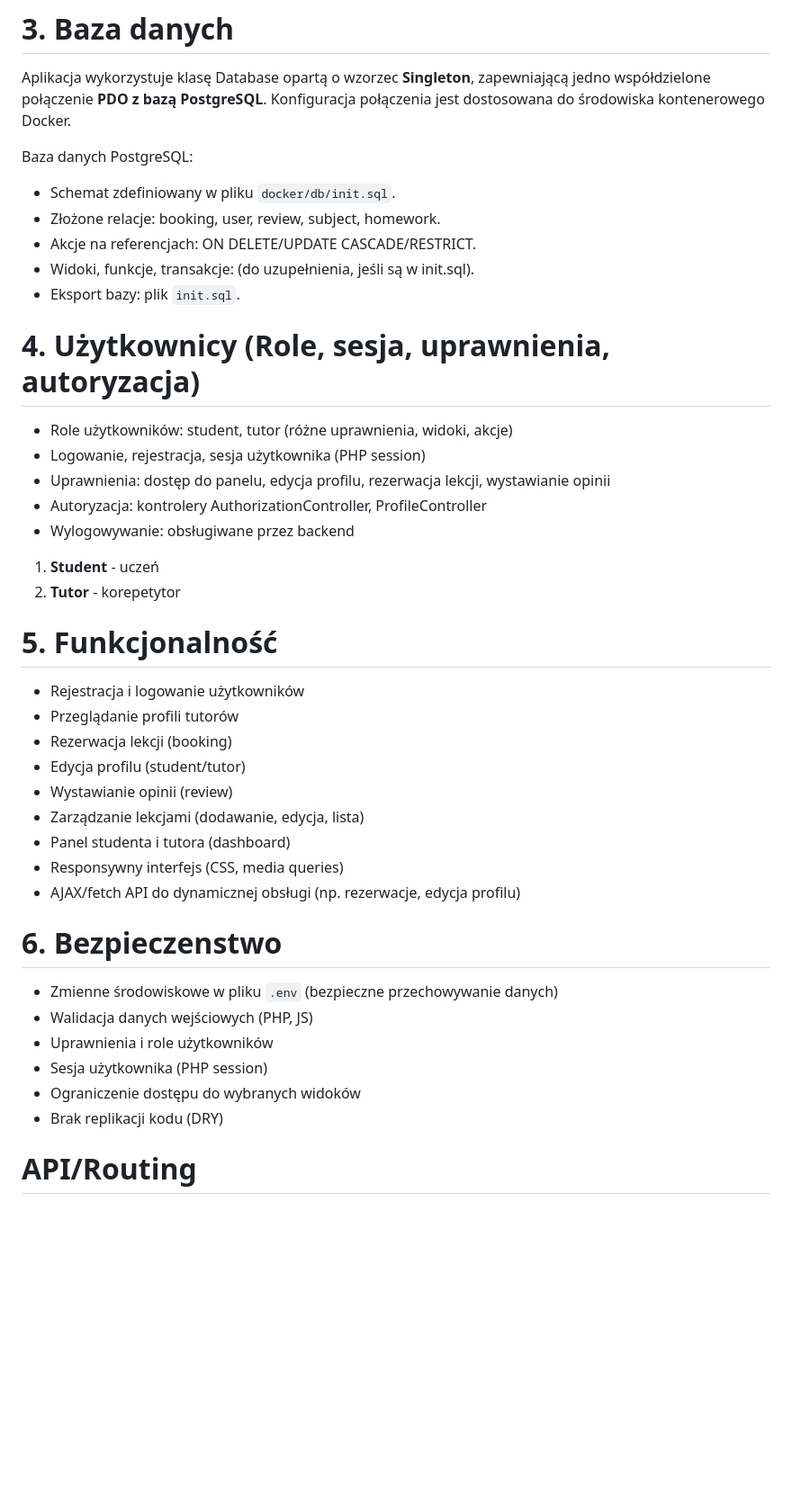
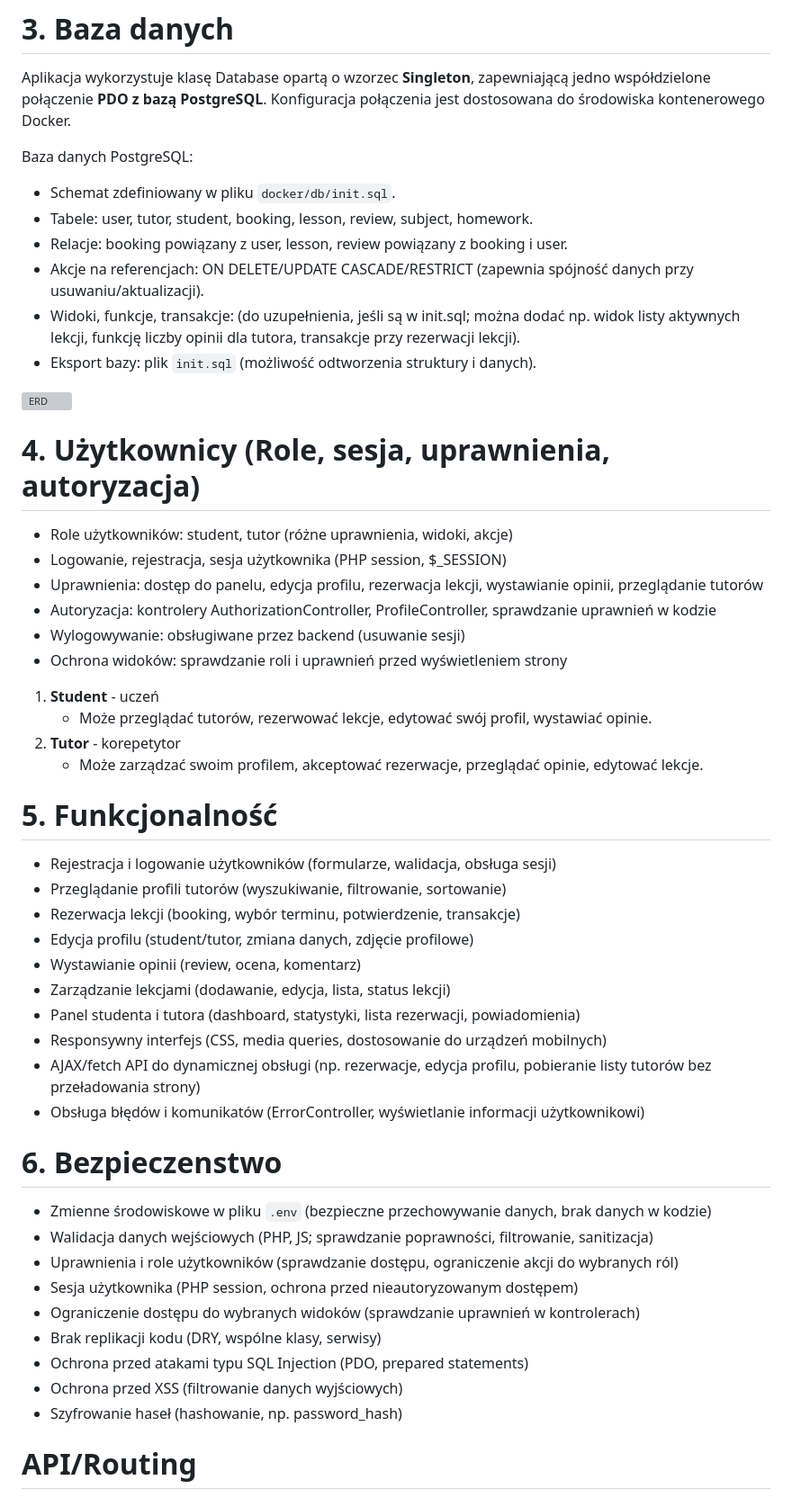
Before and after one commit to katarzynaOT/WDPAI, a Markdown page: README.md, the part around one of its changes. Shown at 90% size. GitHub-like rendering; blank space fills up the shorter version; grey boxes are pictures that could not be loaded.

Commit message:
README v2
Updated the README file to provide more detailed information about the application, including features, technologies, database structure, user roles, and API endpoints.

```diff
--- a/README.md
+++ b/README.md
@@ -36,42 +51,52 @@ Aplikacja wykorzystuje klasę Database opartą o wzorzec **Singleton**, zapewnia
 
 Baza danych PostgreSQL:
 - Schemat zdefiniowany w pliku `docker/db/init.sql`.
-- Złożone relacje: booking, user, review, subject, homework.
-- Akcje na referencjach: ON DELETE/UPDATE CASCADE/RESTRICT.
-- Widoki, funkcje, transakcje: (do uzupełnienia, jeśli są w init.sql).
-- Eksport bazy: plik `init.sql`.
+- Tabele: user, tutor, student, booking, lesson, review, subject, homework.
+- Relacje: booking powiązany z user, lesson, review powiązany z booking i user.
+- Akcje na referencjach: ON DELETE/UPDATE CASCADE/RESTRICT (zapewnia spójność danych przy usuwaniu/aktualizacji).
+- Widoki, funkcje, transakcje: (do uzupełnienia, jeśli są w init.sql; można dodać np. widok listy aktywnych lekcji, funkcję liczby opinii dla tutora, transakcje przy rezerwacji lekcji).
+- Eksport bazy: plik `init.sql` (możliwość odtworzenia struktury i danych).
+
+![ERD](./diagram_ERD.png)
 
 # 4. Użytkownicy (Role, sesja, uprawnienia, autoryzacja)
 
 - Role użytkowników: student, tutor (różne uprawnienia, widoki, akcje)
-- Logowanie, rejestracja, sesja użytkownika (PHP session)
-- Uprawnienia: dostęp do panelu, edycja profilu, rezerwacja lekcji, wystawianie opinii
-- Autoryzacja: kontrolery AuthorizationController, ProfileController
-- Wylogowywanie: obsługiwane przez backend
+- Logowanie, rejestracja, sesja użytkownika (PHP session, $_SESSION)
+- Uprawnienia: dostęp do panelu, edycja profilu, rezerwacja lekcji, wystawianie opinii, przeglądanie tutorów
+- Autoryzacja: kontrolery AuthorizationController, ProfileController, sprawdzanie uprawnień w kodzie
+- Wylogowywanie: obsługiwane przez backend (usuwanie sesji)
+- Ochrona widoków: sprawdzanie roli i uprawnień przed wyświetleniem strony
 
 1. **Student** - uczeń
+   - Może przeglądać tutorów, rezerwować lekcje, edytować swój profil, wystawiać opinie.
 2. **Tutor** - korepetytor
+   - Może zarządzać swoim profilem, akceptować rezerwacje, przeglądać opinie, edytować lekcje.
 
 # 5. Funkcjonalność
 
-- Rejestracja i logowanie użytkowników
-- Przeglądanie profili tutorów
-- Rezerwacja lekcji (booking)
-- Edycja profilu (student/tutor)
-- Wystawianie opinii (review)
-- Zarządzanie lekcjami (dodawanie, edycja, lista)
-- Panel studenta i tutora (dashboard)
-- Responsywny interfejs (CSS, media queries)
-- AJAX/fetch API do dynamicznej obsługi (np. rezerwacje, edycja profilu)
+- Rejestracja i logowanie użytkowników (formularze, walidacja, obsługa sesji)
+- Przeglądanie profili tutorów (wyszukiwanie, filtrowanie, sortowanie)
+- Rezerwacja lekcji (booking, wybór terminu, potwierdzenie, transakcje)
+- Edycja profilu (student/tutor, zmiana danych, zdjęcie profilowe)
+- Wystawianie opinii (review, ocena, komentarz)
+- Zarządzanie lekcjami (dodawanie, edycja, lista, status lekcji)
+- Panel studenta i tutora (dashboard, statystyki, lista rezerwacji, powiadomienia)
+- Responsywny interfejs (CSS, media queries, dostosowanie do urządzeń mobilnych)
+- AJAX/fetch API do dynamicznej obsługi (np. rezerwacje, edycja profilu, pobieranie listy tutorów bez przeładowania strony)
+- Obsługa błędów i komunikatów (ErrorController, wyświetlanie informacji użytkownikowi)
 
 # 6. Bezpieczenstwo
 
-- Zmienne środowiskowe w pliku `.env` (bezpieczne przechowywanie danych)
-- Walidacja danych wejściowych (PHP, JS)
-- Uprawnienia i role użytkowników
-- Sesja użytkownika (PHP session)
-- Ograniczenie dostępu do wybranych widoków
-- Brak replikacji kodu (DRY)
+- Zmienne środowiskowe w pliku `.env` (bezpieczne przechowywanie danych, brak danych w kodzie)
+- Walidacja danych wejściowych (PHP, JS; sprawdzanie poprawności, filtrowanie, sanitizacja)
+- Uprawnienia i role użytkowników (sprawdzanie dostępu, ograniczenie akcji do wybranych ról)
+- Sesja użytkownika (PHP session, ochrona przed nieautoryzowanym dostępem)
+- Ograniczenie dostępu do wybranych widoków (sprawdzanie uprawnień w kontrolerach)
+- Brak replikacji kodu (DRY, wspólne klasy, serwisy)
+- Ochrona przed atakami typu SQL Injection (PDO, prepared statements)
+- Ochrona przed XSS (filtrowanie danych wyjściowych)
+- Szyfrowanie haseł (hashowanie, np. password_hash)
 
 # API/Routing
 
```
Also changed, not shown: other parts of README.md (+48 -23 lines).
